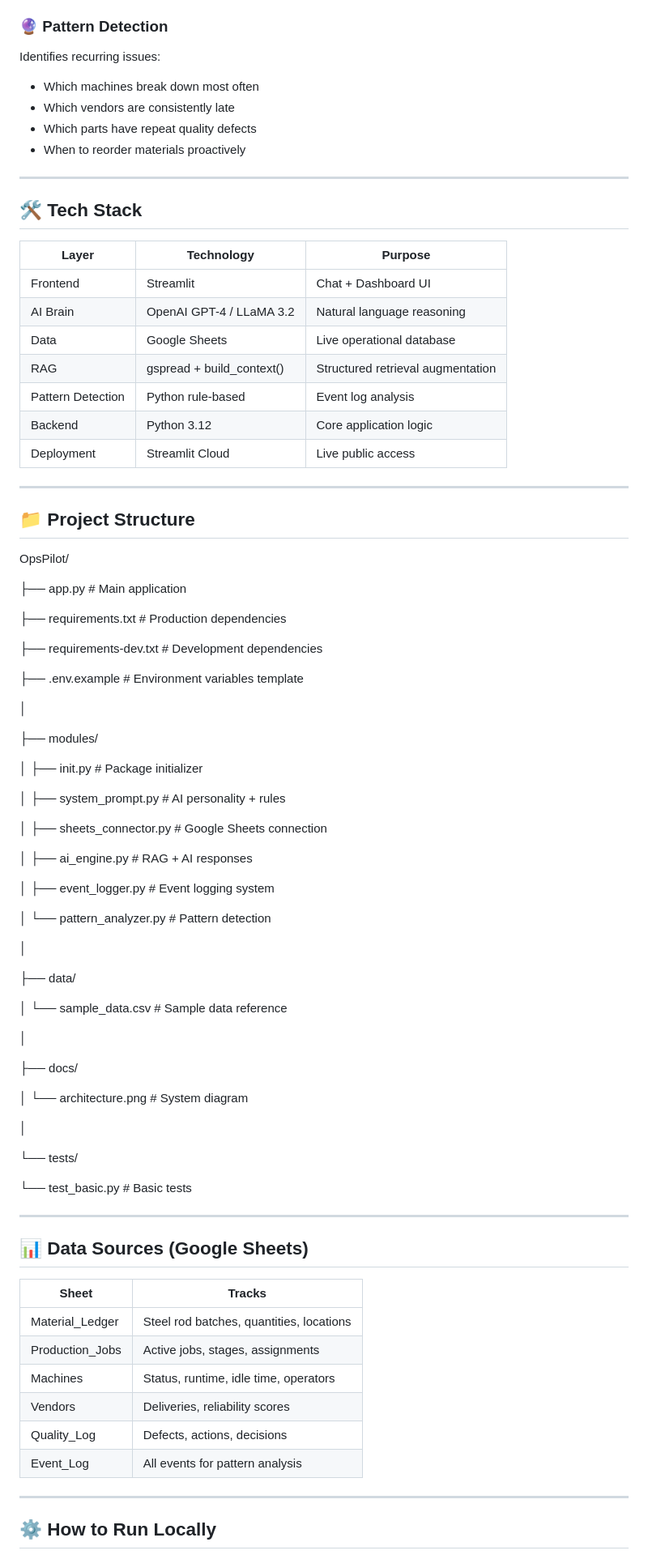
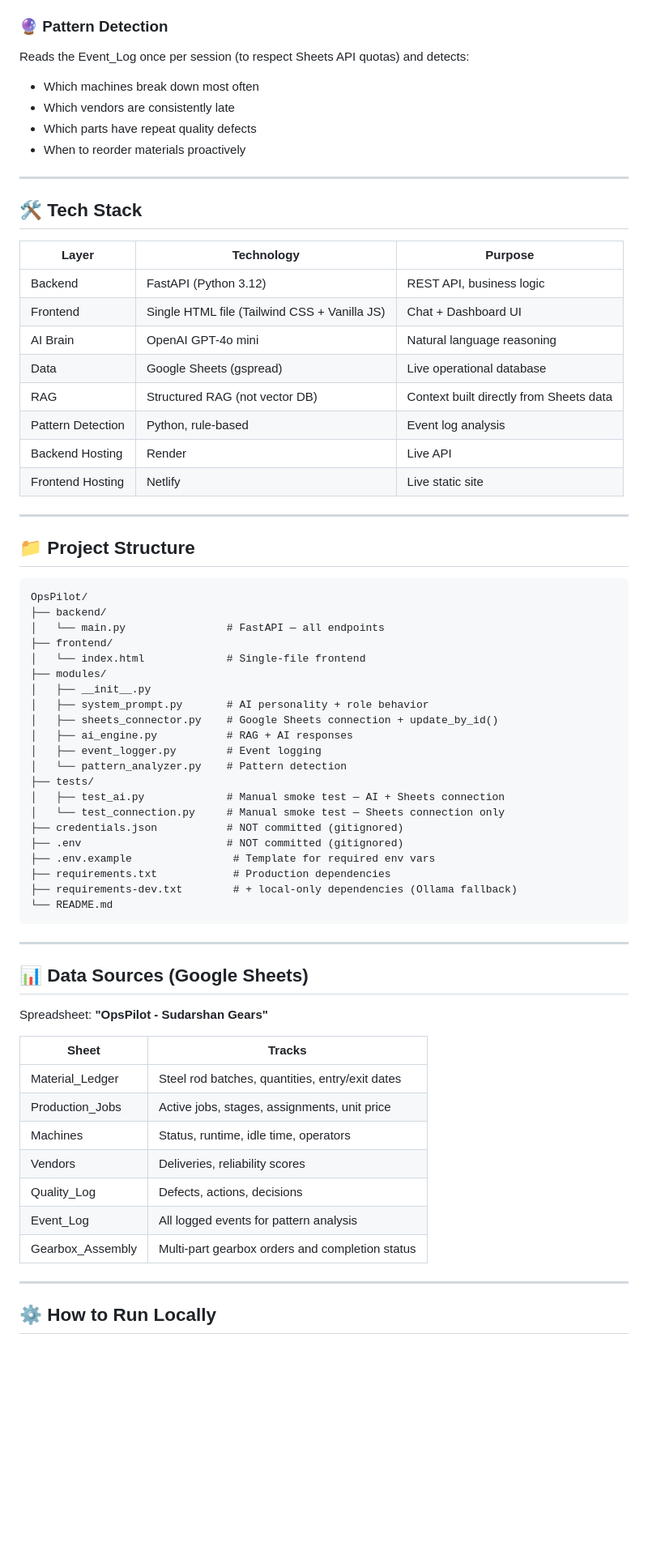
Before and after one commit to RKM7-art/OpsPilot, a Markdown page: README.md, the part around one of its changes. Shown at 81% size. Rendered like a GitHub page; blank space fills up the shorter version.

Commit message:
Update README with live URLs and current architecture

````diff
--- a/README.md
+++ b/README.md
@@ -121,6 +140,7 @@ automatically — no Excel skills needed.
 
 ### 🔮 Pattern Detection
-Identifies recurring issues:
+Reads the Event_Log once per session (to respect
+Sheets API quotas) and detects:
 - Which machines break down most often
 - Which vendors are consistently late
 - Which parts have repeat quality defects
@@ -132,73 +152,58 @@ Identifies recurring issues:
 
 | Layer | Technology | Purpose |
 |---|---|---|
-| Frontend | Streamlit | Chat + Dashboard UI |
-| AI Brain | OpenAI GPT-4 / LLaMA 3.2 | Natural language reasoning |
-| Data | Google Sheets | Live operational database |
-| RAG | gspread + build_context() | Structured retrieval augmentation |
-| Pattern Detection | Python rule-based | Event log analysis |
-| Backend | Python 3.12 | Core application logic |
-| Deployment | Streamlit Cloud | Live public access |
+| Backend | FastAPI (Python 3.12) | REST API, business logic |
+| Frontend | Single HTML file (Tailwind CSS + Vanilla JS) | Chat + Dashboard UI |
+| AI Brain | OpenAI GPT-4o mini | Natural language reasoning |
+| Data | Google Sheets (gspread) | Live operational database |
+| RAG | Structured RAG (not vector DB) | Context built directly from Sheets data |
+| Pattern Detection | Python, rule-based | Event log analysis |
+| Backend Hosting | Render | Live API |
+| Frontend Hosting | Netlify | Live static site |
 
 ---
 
 ## 📁 Project Structure
+
+```
 OpsPilot/
-
-├── app.py                    # Main application
-
-├── requirements.txt          # Production dependencies
-
-├── requirements-dev.txt      # Development dependencies
-
-├── .env.example              # Environment variables template
-
-│
-
+├── backend/
+│   └── main.py                # FastAPI — all endpoints
+├── frontend/
+│   └── index.html             # Single-file frontend
 ├── modules/
-
-│   ├── init.py           # Package initializer
-
-│   ├── system_prompt.py      # AI personality + rules
-
-│   ├── sheets_connector.py   # Google Sheets connection
-
-│   ├── ai_engine.py          # RAG + AI responses
-
-│   ├── event_logger.py       # Event logging system
-
-│   └── pattern_analyzer.py   # Pattern detection
-
-│
-
-├── data/
-
-│   └── sample_data.csv       # Sample data reference
-
-│
-
-├── docs/
-
-│   └── architecture.png      # System diagram
-
-│
-
-└── tests/
-
-└── test_basic.py         # Basic tests
+│   ├── __init__.py
+│   ├── system_prompt.py       # AI personality + role behavior
+│   ├── sheets_connector.py    # Google Sheets connection + update_by_id()
+│   ├── ai_engine.py           # RAG + AI responses
+│   ├── event_logger.py        # Event logging
+│   └── pattern_analyzer.py    # Pattern detection
+├── tests/
+│   ├── test_ai.py             # Manual smoke test — AI + Sheets connection
+│   └── test_connection.py     # Manual smoke test — Sheets connection only
+├── credentials.json           # NOT committed (gitignored)
+├── .env                       # NOT committed (gitignored)
+├── .env.example                # Template for required env vars
+├── requirements.txt            # Production dependencies
+├── requirements-dev.txt        # + local-only dependencies (Ollama fallback)
+└── README.md
+```
 
 ---
 
 ## 📊 Data Sources (Google Sheets)
 
+Spreadsheet: **"OpsPilot - Sudarshan Gears"**
+
 | Sheet | Tracks |
 |---|---|
-| Material_Ledger | Steel rod batches, quantities, locations |
-| Production_Jobs | Active jobs, stages, assignments |
+| Material_Ledger | Steel rod batches, quantities, entry/exit dates |
+| Production_Jobs | Active jobs, stages, assignments, unit price |
 | Machines | Status, runtime, idle time, operators |
 | Vendors | Deliveries, reliability scores |
 | Quality_Log | Defects, actions, decisions |
-| Event_Log | All events for pattern analysis |
+| Event_Log | All logged events for pattern analysis |
+| Gearbox_Assembly | Multi-part gearbox orders and completion status |
 
 ---
 
````
Also changed, not shown: other parts of README.md (+97 -66 lines).
